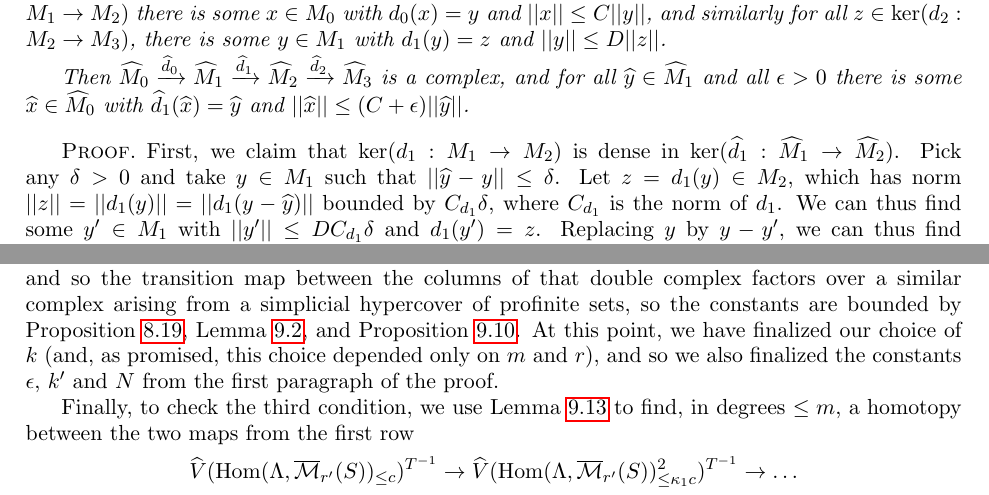
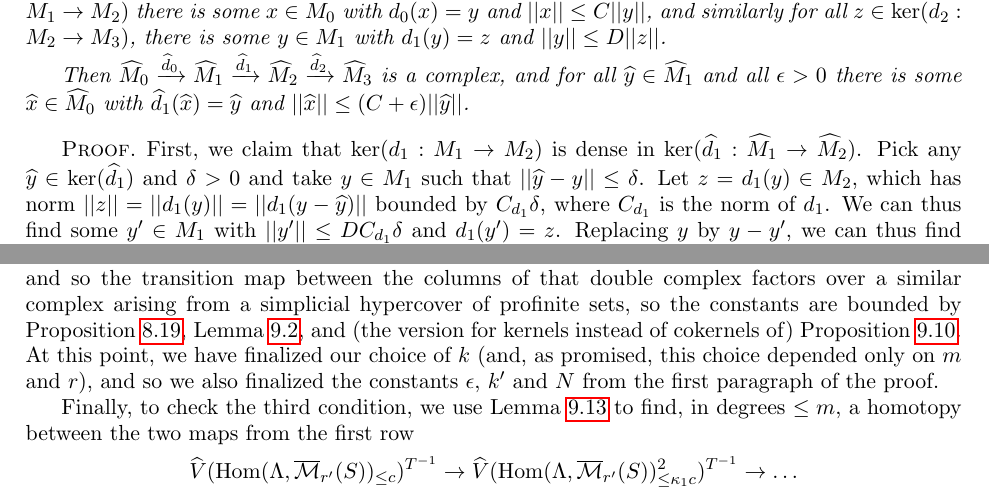
Before and after one commit to PeterScholze/Analytic, a LaTeX thesis (Analytic.tex): two parts of pages 54 and 63 of 110, joined at a grey line, cut so that both start at the same text. Compiled offline with pdfLaTeX.

Commit message:
some fixes in S9

```diff
--- a/Analytic.tex
+++ b/Analytic.tex
@@ -1864,7 +1864,7 @@ We often use the following exactness property:
 Then $\widehat{M}_0\xrightarrow{\widehat{d}_0} \widehat{M}_1\xrightarrow{\widehat{d}_1} \widehat{M}_2\xrightarrow{\widehat{d}_2} \widehat{M}_3$ is a complex, and for all $\widehat{y}\in \widehat{M}_1$ and all $\epsilon>0$ there is some $\widehat{x}\in \widehat{M}_0$ with $\widehat{d}_1(\widehat{x})=\widehat{y}$ and $||\widehat{x}||\leq (C+\epsilon)||\widehat{y}||$.
 \end{proposition}
 
-\begin{proof} First, we claim that $\ker(d_1: M_1\to M_2)$ is dense in $\ker(\widehat{d}_1: \widehat{M}_1\to \widehat{M}_2)$. Pick any $\delta>0$ and take $y\in M_1$ such that $||\widehat{y}-y||\leq \delta$. Let $z=d_1(y)\in M_2$, which has norm $||z||=||d_1(y)||=||d_1(y-\widehat{y})||$ bounded by $C_{d_1}\delta$, where $C_{d_1}$ is the norm of $d_1$. We can thus find some $y'\in M_1$ with $||y'||\leq DC_{d_1}\delta$ and $d_1(y')=z$. Replacing $y$ by $y-y'$, we can thus find $y\in \ker(d_1: M_1\to M_2)$ such that still $||\widehat{y}-y||\leq (1+DC_{d_1})\delta$; as $\delta$ was arbitrary, this gives the desired density.
+\begin{proof} First, we claim that $\ker(d_1: M_1\to M_2)$ is dense in $\ker(\widehat{d}_1: \widehat{M}_1\to \widehat{M}_2)$. Pick any $\widehat{y}\in \ker(\widehat{d}_1)$ and $\delta>0$ and take $y\in M_1$ such that $||\widehat{y}-y||\leq \delta$. Let $z=d_1(y)\in M_2$, which has norm $||z||=||d_1(y)||=||d_1(y-\widehat{y})||$ bounded by $C_{d_1}\delta$, where $C_{d_1}$ is the norm of $d_1$. We can thus find some $y'\in M_1$ with $||y'||\leq DC_{d_1}\delta$ and $d_1(y')=z$. Replacing $y$ by $y-y'$, we can thus find $y\in \ker(d_1: M_1\to M_2)$ such that still $||\widehat{y}-y||\leq (1+DC_{d_1})\delta$; as $\delta$ was arbitrary, this gives the desired density.
 
 This implies that one can write $\widehat{y}$ as a sum $y_0+y_1+\ldots$ with $y_i\in \ker(d_1)$ and $||y_i||\leq \epsilon_i$ for $i>0$ for any given sequence of positive numbers $\epsilon_1\geq \epsilon_2\geq \ldots$. Indeed, we can inductively choose the $y_i$ so that $||\widehat{y}-y_0-\ldots-y_i||\leq \tfrac 12 \epsilon_{i+1}$, in which case $||y_i||\leq \tfrac 12(\epsilon_i+\epsilon_{i+1})\leq \epsilon_i$. Taking the sequence of $\epsilon_i$'s sufficiently small so that $\sum_{i>0} \epsilon_i\leq \tfrac {||\widehat{y}||}{2C} \epsilon$, we can lift all $y_i$ to $x_i$ with $||x_i||\leq C||y_i||$, and then $\widehat{x}=x_0+x_1+\ldots$ maps to $\widehat{y}$ and satisfies
 \[
@@ -2207,7 +2207,7 @@ and
 \[
 \Hom(\Lambda,\overline{\mathcal M}_{r'}(S))_{\leq k\kappa_ic/N}^{Na}\to \Hom(\Lambda,\overline{\mathcal M}_{r'}(S))_{\leq k\kappa_ic}^a,
 \]
-and so the transition map between the columns of that double complex factors over a similar complex arising from a simplicial hypercover of profinite sets, so the constants are bounded by Proposition~\ref{prop:normedcompletion}, Lemma~\ref{lem:Tinv}, and Proposition~\ref{prop:snakelemma}. At this point, we have finalized our choice of $k$ (and, as promised, this choice depended only on $m$ and $r$), and so we also finalized the constants $\epsilon$, $k'$ and $N$ from the first paragraph of the proof.
+and so the transition map between the columns of that double complex factors over a similar complex arising from a simplicial hypercover of profinite sets, so the constants are bounded by Proposition~\ref{prop:normedcompletion}, Lemma~\ref{lem:Tinv}, and (the version for kernels instead of cokernels of) Proposition~\ref{prop:snakelemma}. At this point, we have finalized our choice of $k$ (and, as promised, this choice depended only on $m$ and $r$), and so we also finalized the constants $\epsilon$, $k'$ and $N$ from the first paragraph of the proof.
 
 Finally, to check the third condition, we use Lemma~\ref{lem:homotopyNelements} to find, in degrees $\leq m$, a homotopy between the two maps from the first row
 \[
```
